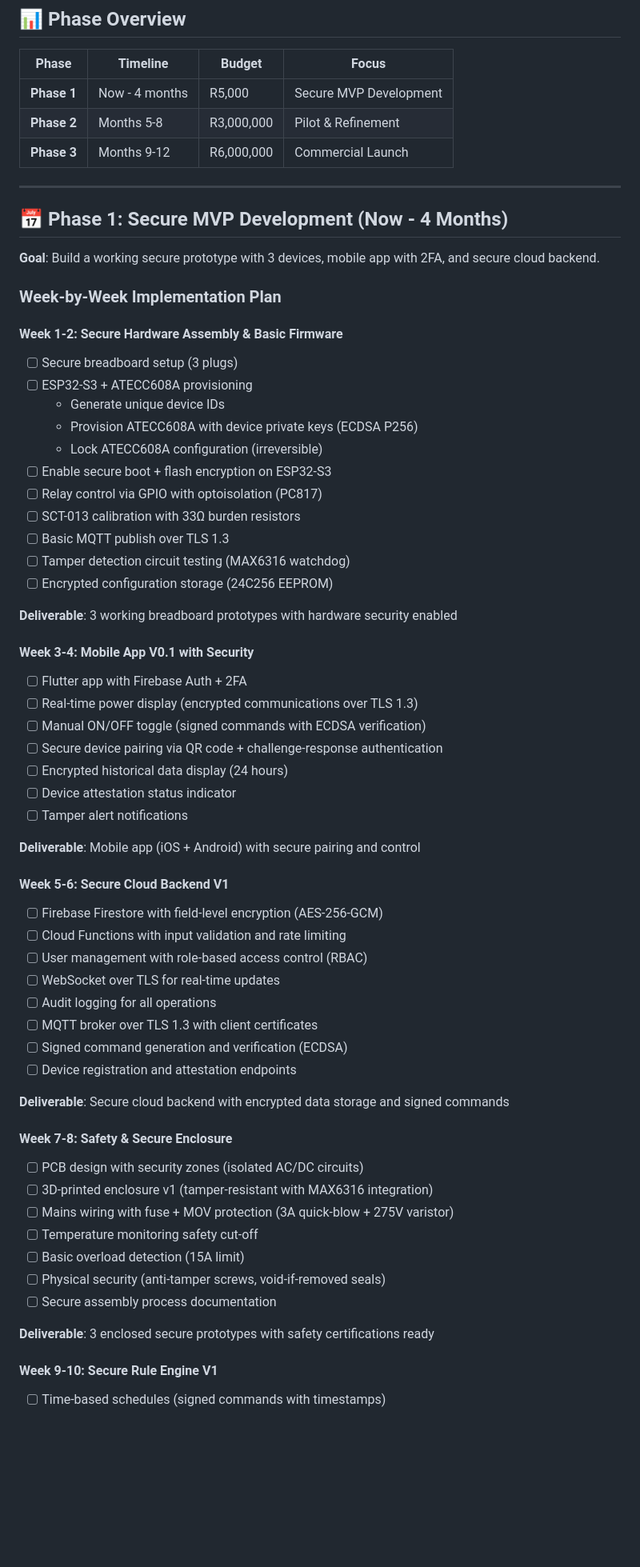
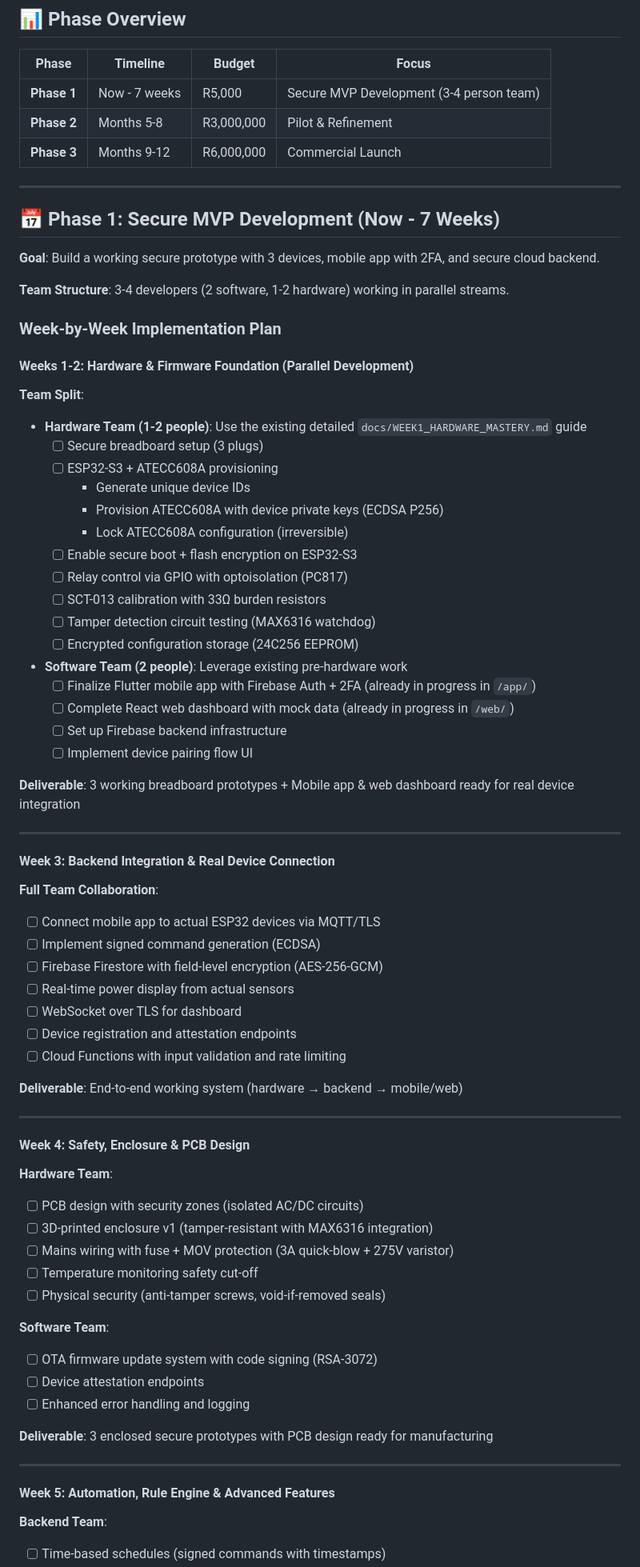
Before and after one commit to imperfectperson-max/smartplugai, a Markdown page: docs/ROADMAP.md, the part around one of its changes. Shown at 80% size. Rendered like a GitHub page; blank space fills up the shorter version.

Commit message:
Update ROADMAP.md Phase 1 timeline from 12 weeks to 7 weeks with team structure
Co-authored-by: imperfectperson-max <125220547+imperfectperson-max@users.noreply.github.com>

```diff
--- a/docs/ROADMAP.md
+++ b/docs/ROADMAP.md
@@ -12,66 +12,79 @@ Build South Africa's most secure IoT platform for smart plug systems that provid
 
 | Phase | Timeline | Budget | Focus |
 |-------|----------|--------|-------|
-| **Phase 1** | Now - 4 months | R5,000 | Secure MVP Development |
+| **Phase 1** | Now - 7 weeks | R5,000 | Secure MVP Development (3-4 person team) |
 | **Phase 2** | Months 5-8 | R3,000,000 | Pilot & Refinement |
 | **Phase 3** | Months 9-12 | R6,000,000 | Commercial Launch |
 
 ---
 
-## 📅 Phase 1: Secure MVP Development (Now - 4 Months)
+## 📅 Phase 1: Secure MVP Development (Now - 7 Weeks)
 
 **Goal**: Build a working secure prototype with 3 devices, mobile app with 2FA, and secure cloud backend.
 
+**Team Structure**: 3-4 developers (2 software, 1-2 hardware) working in parallel streams.
+
 ### Week-by-Week Implementation Plan
 
-#### **Week 1-2: Secure Hardware Assembly & Basic Firmware**
-- [ ] Secure breadboard setup (3 plugs)
-- [ ] ESP32-S3 + ATECC608A provisioning
-  - Generate unique device IDs
-  - Provision ATECC608A with device private keys (ECDSA P256)
-  - Lock ATECC608A configuration (irreversible)
-- [ ] Enable secure boot + flash encryption on ESP32-S3
-- [ ] Relay control via GPIO with optoisolation (PC817)
-- [ ] SCT-013 calibration with 33Ω burden resistors
-- [ ] Basic MQTT publish over TLS 1.3
-- [ ] Tamper detection circuit testing (MAX6316 watchdog)
-- [ ] Encrypted configuration storage (24C256 EEPROM)
+#### **Weeks 1-2: Hardware & Firmware Foundation** (Parallel Development)
 
-**Deliverable**: 3 working breadboard prototypes with hardware security enabled
+**Team Split**:
+- **Hardware Team (1-2 people)**: Use the existing detailed `docs/WEEK1_HARDWARE_MASTERY.md` guide
+  - [ ] Secure breadboard setup (3 plugs)
+  - [ ] ESP32-S3 + ATECC608A provisioning
+    - Generate unique device IDs
+    - Provision ATECC608A with device private keys (ECDSA P256)
+    - Lock ATECC608A configuration (irreversible)
+  - [ ] Enable secure boot + flash encryption on ESP32-S3
+  - [ ] Relay control via GPIO with optoisolation (PC817)
+  - [ ] SCT-013 calibration with 33Ω burden resistors
+  - [ ] Tamper detection circuit testing (MAX6316 watchdog)
+  - [ ] Encrypted configuration storage (24C256 EEPROM)
 
-#### **Week 3-4: Mobile App V0.1 with Security**
-- [ ] Flutter app with Firebase Auth + 2FA
-- [ ] Real-time power display (encrypted communications over TLS 1.3)
-- [ ] Manual ON/OFF toggle (signed commands with ECDSA verification)
-- [ ] Secure device pairing via QR code + challenge-response authentication
-- [ ] Encrypted historical data display (24 hours)
-- [ ] Device attestation status indicator
-- [ ] Tamper alert notifications
+- **Software Team (2 people)**: Leverage existing pre-hardware work
+  - [ ] Finalize Flutter mobile app with Firebase Auth + 2FA (already in progress in `/app/`)
+  - [ ] Complete React web dashboard with mock data (already in progress in `/web/`)
+  - [ ] Set up Firebase backend infrastructure
+  - [ ] Implement device pairing flow UI
 
-**Deliverable**: Mobile app (iOS + Android) with secure pairing and control
+**Deliverable**: 3 working breadboard prototypes + Mobile app & web dashboard ready for real device integration
 
-#### **Week 5-6: Secure Cloud Backend V1**
+---
+
+#### **Week 3: Backend Integration & Real Device Connection**
+
+**Full Team Collaboration**:
+- [ ] Connect mobile app to actual ESP32 devices via MQTT/TLS
+- [ ] Implement signed command generation (ECDSA)
 - [ ] Firebase Firestore with field-level encryption (AES-256-GCM)
+- [ ] Real-time power display from actual sensors
+- [ ] WebSocket over TLS for dashboard
+- [ ] Device registration and attestation endpoints
 - [ ] Cloud Functions with input validation and rate limiting
-- [ ] User management with role-based access control (RBAC)
-- [ ] WebSocket over TLS for real-time updates
-- [ ] Audit logging for all operations
-- [ ] MQTT broker over TLS 1.3 with client certificates
-- [ ] Signed command generation and verification (ECDSA)
-- [ ] Device registration and attestation endpoints
 
-**Deliverable**: Secure cloud backend with encrypted data storage and signed commands
+**Deliverable**: End-to-end working system (hardware → backend → mobile/web)
 
-#### **Week 7-8: Safety & Secure Enclosure**
+---
+
+#### **Week 4: Safety, Enclosure & PCB Design**
+
+**Hardware Team**:
 - [ ] PCB design with security zones (isolated AC/DC circuits)
 - [ ] 3D-printed enclosure v1 (tamper-resistant with MAX6316 integration)
 - [ ] Mains wiring with fuse + MOV protection (3A quick-blow + 275V varistor)
 - [ ] Temperature monitoring safety cut-off
-- [ ] Basic overload detection (15A limit)
 - [ ] Physical security (anti-tamper screws, void-if-removed seals)
-- [ ] Secure assembly process documentation
 
-**Deliverable**: 3 enclosed secure prototypes with safety certifications ready
+**Software Team**:
+- [ ] OTA firmware update system with code signing (RSA-3072)
+- [ ] Device attestation endpoints
+- [ ] Enhanced error handling and logging
 
-#### **Week 9-10: Secure Rule Engine V1**
+**Deliverable**: 3 enclosed secure prototypes with PCB design ready for manufacturing
+
+---
+
+#### **Week 5: Automation, Rule Engine & Advanced Features**
+
+**Backend Team**:
 - [ ] Time-based schedules (signed commands with timestamps)
```
Also changed, not shown: other parts of docs/ROADMAP.md (+53 -12 lines).
